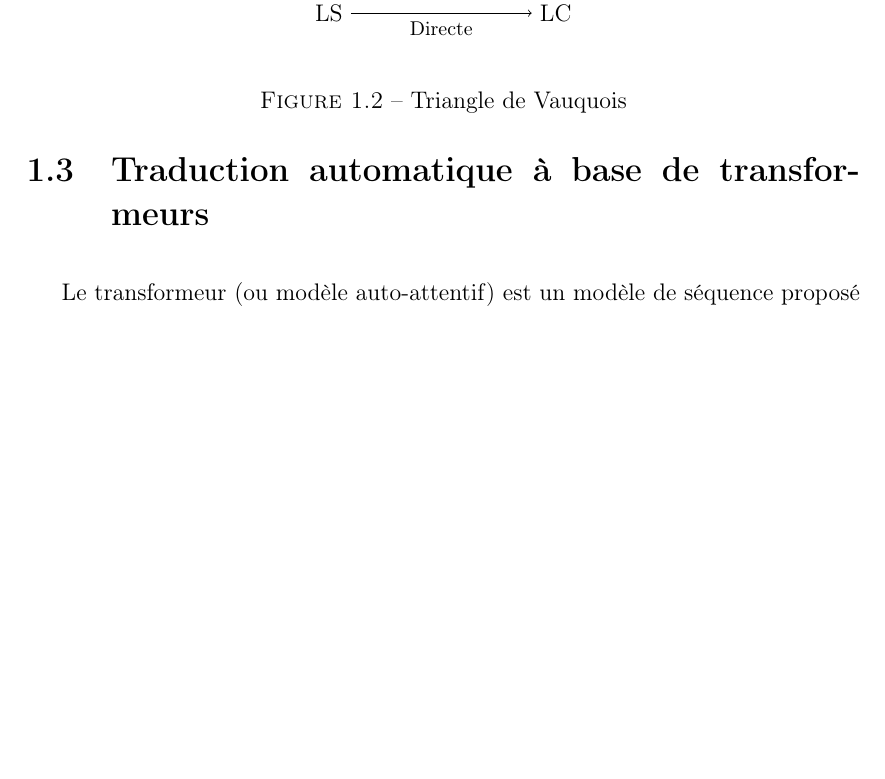
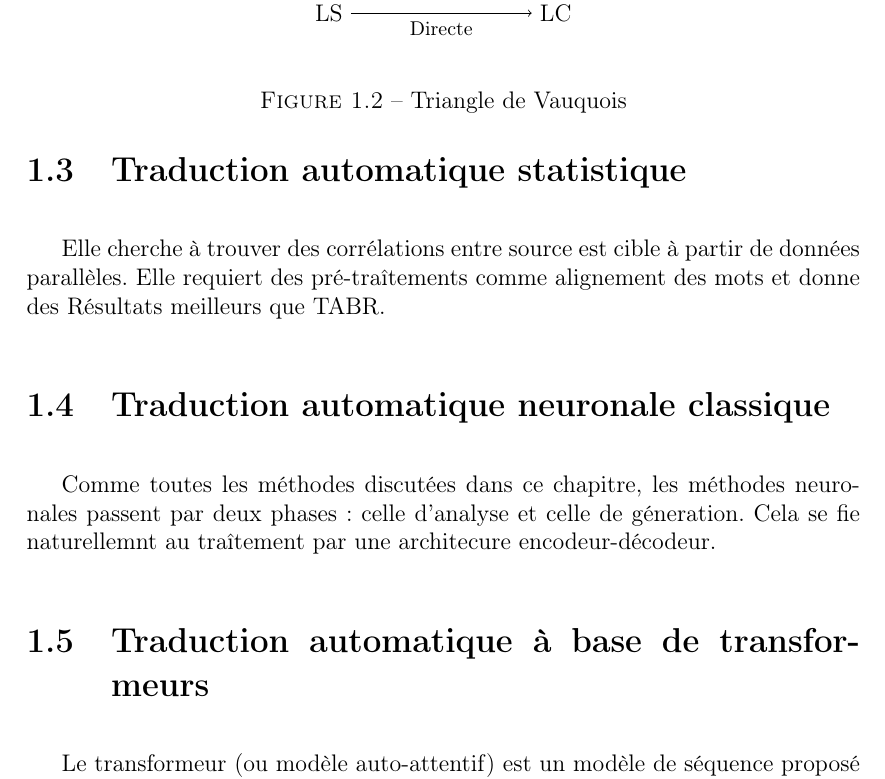
Before and after one commit to mohammedbelgoumri/pfe-report, a LaTeX thesis (main.tex, which reads state-of-the-art/mt/taxonomy.tex): part of page 7 of 12, cut so that both start at the same text, the shorter picture padded with empty space. Compiled offline with pdfLaTeX.

Commit message:
mt rdcr version

```diff
--- a/state-of-the-art/mt/taxonomy.tex
+++ b/state-of-the-art/mt/taxonomy.tex
@@ -36,8 +36,13 @@
 \end{itemize}
 
 \subimport{}{rbmt}
-% \section{Traduction automatique statistique}
-% \label{sec:smt}
-% \subimport{}{nmt-classic}
+\section{Traduction automatique statistique}
+
+Elle cherche à trouver des corrélations entre source est cible à partir de données parallèles.
+Elle requiert des pré-traîtements comme alignement des mots et donne des Résultats meilleurs que TABR.
+
+
+\label{sec:smt}
+\subimport{}{nmt-classic}
 % \section{Traduction automatique neuronale profonde}
 % \label{sec:dnmt}
```
Also changed, not shown: state-of-the-art/mt/nmt-classic.tex (+1 -1 lines), main.pdf, state-of-the-art/mt/taxonomy.tex (4 more changed lines).
